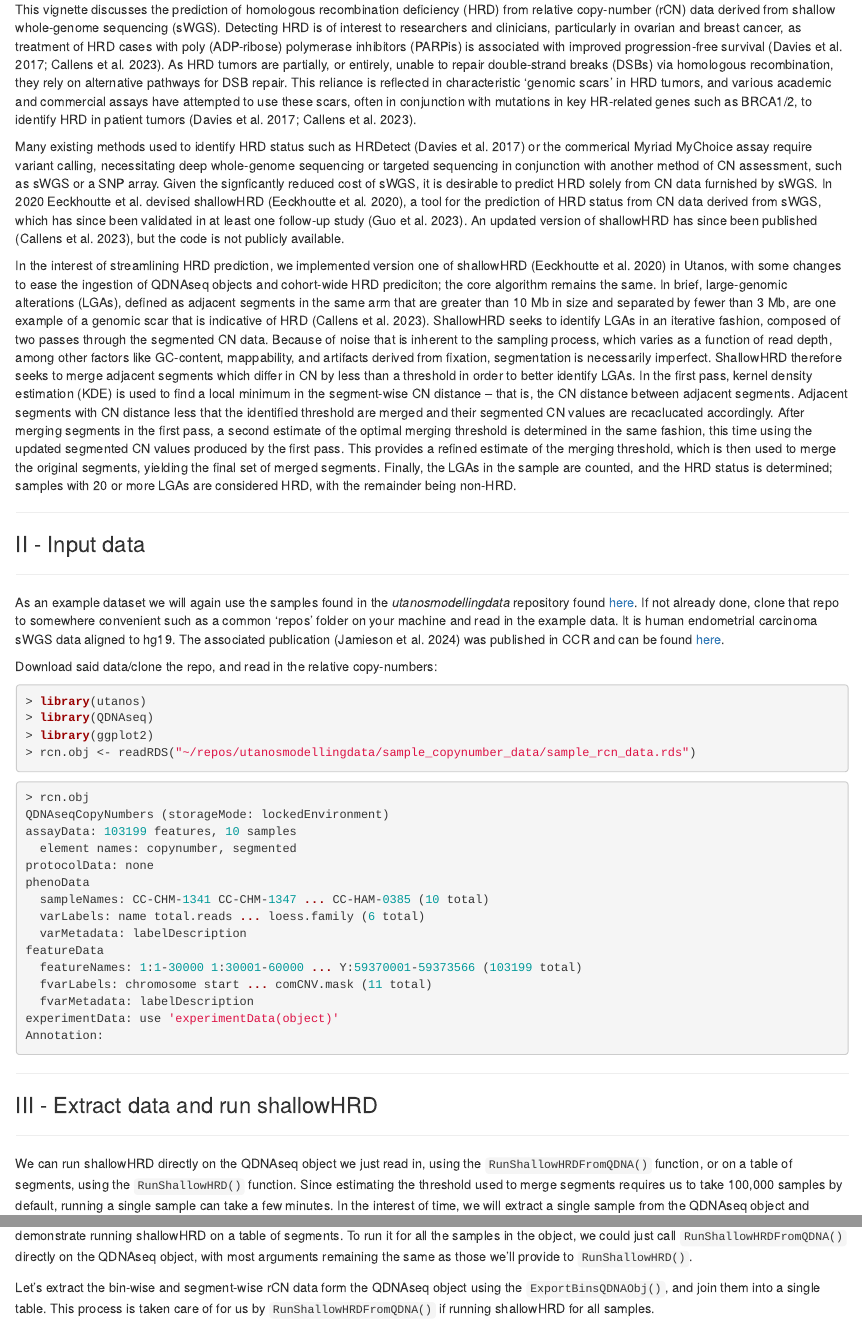
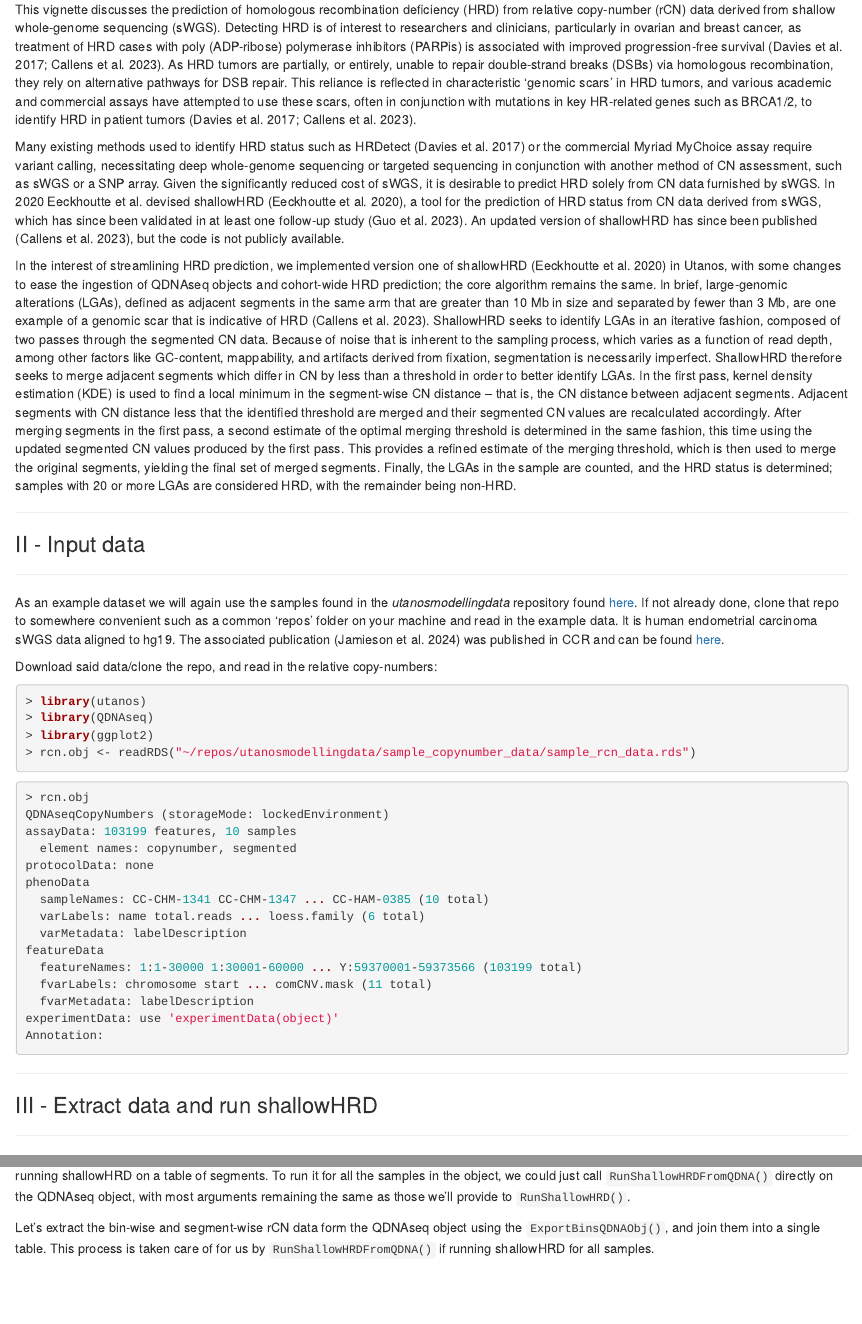
Before and after one commit to Huntsmanlab/utanos, an R Markdown document (vignettes/4_shallowhrd-vignette.Rmd): the page in a window 1100 px wide, from 210 px down, and a second part further down, joined at a grey line. Rendered offline with R 4.5, knitr and Pandoc, with nearby package versions.

Commit message:
Minor edits and typos in vignette.

```diff
--- a/vignettes/4_shallowhrd-vignette.Rmd
+++ b/vignettes/4_shallowhrd-vignette.Rmd
@@ -23,9 +23,9 @@ knitr::opts_chunk$set(
 
 This vignette discusses the prediction of homologous recombination deficiency (HRD) from relative copy-number (rCN) data derived from shallow whole-genome sequencing (sWGS). Detecting HRD is of interest to researchers and clinicians, particularly in ovarian and breast cancer, as treatment of HRD cases with poly (ADP-ribose) polymerase inhibitors (PARPis) is associated with improved progression-free survival [@Davies2017; @Callens2023]. As HRD tumors are partially, or entirely, unable to repair double-strand breaks (DSBs) via homologous recombination, they rely on alternative pathways for DSB repair. This reliance is reflected in characteristic 'genomic scars' in HRD tumors, and various academic and commercial assays have attempted to use these scars, often in conjunction with mutations in key HR-related genes such as BRCA1/2, to identify HRD in patient tumors [@Davies2017; @Callens2023].
 
-Many existing methods used to identify HRD status such as HRDetect [@Davies2017] or the commerical Myriad MyChoice assay require variant calling, necessitating deep whole-genome sequencing or targeted sequencing in conjunction with another method of CN assessment, such as sWGS or a SNP array. Given the signficantly reduced cost of sWGS, it is desirable to predict HRD solely from CN data furnished by sWGS. In 2020 Eeckhoutte et al. devised shallowHRD [@Eeckhoutte2020], a tool for the prediction of HRD status from CN data derived from sWGS, which has since been validated in at least one follow-up study [@Guo2023]. An updated version of shallowHRD has since been published [@Callens2023], but the code is not publicly available.
+Many existing methods used to identify HRD status such as HRDetect [@Davies2017] or the commercial Myriad MyChoice assay require variant calling, necessitating deep whole-genome sequencing or targeted sequencing in conjunction with another method of CN assessment, such as sWGS or a SNP array. Given the significantly reduced cost of sWGS, it is desirable to predict HRD solely from CN data furnished by sWGS. In 2020 Eeckhoutte et al. devised shallowHRD [@Eeckhoutte2020], a tool for the prediction of HRD status from CN data derived from sWGS, which has since been validated in at least one follow-up study [@Guo2023]. An updated version of shallowHRD has since been published [@Callens2023], but the code is not publicly available.
 
-In the interest of streamlining HRD prediction, we implemented version one of shallowHRD [@Eeckhoutte2020] in Utanos, with some changes to ease the ingestion of QDNAseq objects and cohort-wide HRD prediciton; the core algorithm remains the same. In brief, large-genomic alterations (LGAs), defined as adjacent segments in the same arm that are greater than 10 Mb in size and separated by fewer than 3 Mb, are one example of a genomic scar that is indicative of HRD [@Callens2023]. ShallowHRD seeks to identify LGAs in an iterative fashion, composed of two passes through the segmented CN data. Because of noise that is inherent to the sampling process, which varies as a function of read depth, among other factors like GC-content, mappability, and artifacts derived from fixation, segmentation is necessarily imperfect. ShallowHRD therefore seeks to merge adjacent segments which differ in CN by less than a threshold in order to better identify LGAs. In the first pass, kernel density estimation (KDE) is used to find a local minimum in the segment-wise CN distance -- that is, the CN distance between adjacent segments. Adjacent segments with CN distance less that the identified threshold are merged and their segmented CN values are recaclucated accordingly.  After merging segments in the first pass, a second estimate of the optimal merging threshold is determined in the same fashion, this time using the updated segmented CN values produced by the first pass. This provides a refined estimate of the merging threshold, which is then used to merge the original segments, yielding the final set of merged segments. Finally, the LGAs in the sample are counted, and the HRD status is determined; samples with 20 or more LGAs are considered HRD, with the remainder being non-HRD.
+In the interest of streamlining HRD prediction, we implemented version one of shallowHRD [@Eeckhoutte2020] in Utanos, with some changes to ease the ingestion of QDNAseq objects and cohort-wide HRD prediction; the core algorithm remains the same. In brief, large-genomic alterations (LGAs), defined as adjacent segments in the same arm that are greater than 10 Mb in size and separated by fewer than 3 Mb, are one example of a genomic scar that is indicative of HRD [@Callens2023]. ShallowHRD seeks to identify LGAs in an iterative fashion, composed of two passes through the segmented CN data. Because of noise that is inherent to the sampling process, which varies as a function of read depth, among other factors like GC-content, mappability, and artifacts derived from fixation, segmentation is necessarily imperfect. ShallowHRD therefore seeks to merge adjacent segments which differ in CN by less than a threshold in order to better identify LGAs. In the first pass, kernel density estimation (KDE) is used to find a local minimum in the segment-wise CN distance -- that is, the CN distance between adjacent segments. Adjacent segments with CN distance less that the identified threshold are merged and their segmented CN values are recalculated accordingly.  After merging segments in the first pass, a second estimate of the optimal merging threshold is determined in the same fashion, this time using the updated segmented CN values produced by the first pass. This provides a refined estimate of the merging threshold, which is then used to merge the original segments, yielding the final set of merged segments. Finally, the LGAs in the sample are counted, and the HRD status is determined; samples with 20 or more LGAs are considered HRD, with the remainder being non-HRD.
 
 ---
 
@@ -67,7 +67,7 @@ Annotation:
 
 ---
 
-We can run shallowHRD directly on the QDNAseq object we just read in, using the `RunShallowHRDFromQDNA()` function, or on a table of segments, using the `RunShallowHRD()` function. Since estimating the threshold used to merge segments requires us to take 100,000 samples by default, running a single sample can take a few minutes. In the interest of time, we will extract a single sample from the QDNAseq object and demonstrate running shallowHRD on a table of segments. To run it for all the samples in the object, we could just call `RunShallowHRDFromQDNA()` directly on the QDNAseq object, with most arguments remaining the same as those we'll provide to `RunShallowHRD()`.
+We can run shallowHRD directly on the QDNAseq object we just read in, using the `RunShallowHRDFromQDNA()` function, or on a table of segments, using the `RunShallowHRD()` function. Since estimating the threshold used to merge segments requires 100,000 iterations by default, running a single sample can take a few minutes. In the interest of time, we will extract a single sample from the QDNAseq object and demonstrate running shallowHRD on a table of segments. To run it for all the samples in the object, we could just call `RunShallowHRDFromQDNA()` directly on the QDNAseq object, with most arguments remaining the same as those we'll provide to `RunShallowHRD()`.
 
 Let's extract the bin-wise and segment-wise rCN data form the QDNAseq object using the `ExportBinsQDNAObj()`, and join them into a single table. This process is taken care of for us by `RunShallowHRDFromQDNA()` if running shallowHRD for all samples.
 
```
Also changed, not shown: vignettes/4_shallowhrd-vignette.Rmd (2 more changed lines).
